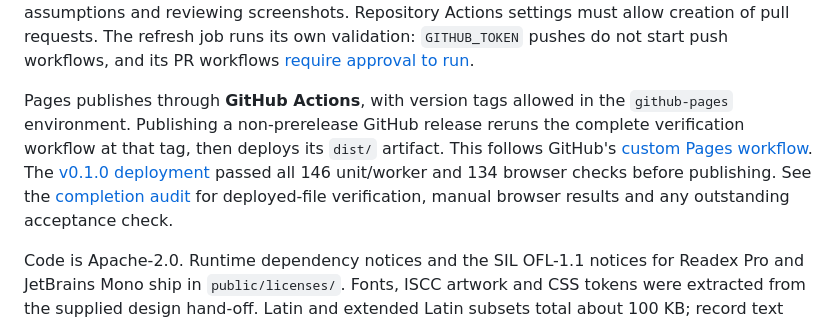
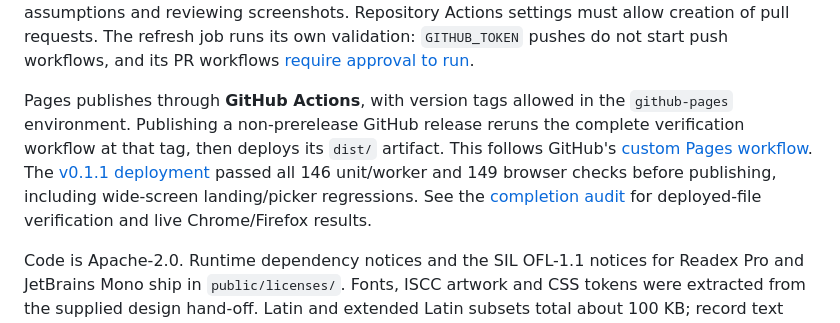
Before and after one commit to titusz/wet-explorer, a Markdown page: README.md, the part around the change. Drawn GitHub-style.

Commit message:
Record verified wide-screen patch deployment

```diff
--- a/README.md
+++ b/README.md
@@ -57,6 +57,6 @@ Before release, explicitly run `npm run smoke:live` for the manual host check. I
 
 The monthly catalogue workflow runs on the third day of each month at 05:23 UTC, or on manual dispatch. It fetches the archive tables, checks changed catalogues with offline tests, and opens a pull request for review. If validation fails, the update becomes a draft PR linking to the failed workflow; the job remains failed. A changed latest crawl can require updating recorded fixture assumptions and reviewing screenshots. Repository Actions settings must allow creation of pull requests. The refresh job runs its own validation: `GITHUB_TOKEN` pushes do not start push workflows, and its PR workflows [require approval to run](https://docs.github.com/en/actions/how-tos/write-workflows/choose-when-workflows-run/trigger-a-workflow).
 
-Pages publishes through **GitHub Actions**, with version tags allowed in the `github-pages` environment. Publishing a non-prerelease GitHub release reruns the complete verification workflow at that tag, then deploys its `dist/` artifact. This follows GitHub's [custom Pages workflow](https://docs.github.com/en/pages/getting-started-with-github-pages/using-custom-workflows-with-github-pages). The [v0.1.0 deployment](https://github.com/titusz/wet-explorer/actions/runs/35495746167) passed all 146 unit/worker and 134 browser checks before publishing. See the [completion audit](docs/completion-audit.md) for deployed-file verification, manual browser results and any outstanding acceptance check.
+Pages publishes through **GitHub Actions**, with version tags allowed in the `github-pages` environment. Publishing a non-prerelease GitHub release reruns the complete verification workflow at that tag, then deploys its `dist/` artifact. This follows GitHub's [custom Pages workflow](https://docs.github.com/en/pages/getting-started-with-github-pages/using-custom-workflows-with-github-pages). The [v0.1.1 deployment](https://github.com/titusz/wet-explorer/actions/runs/35497613483) passed all 146 unit/worker and 149 browser checks before publishing, including wide-screen landing/picker regressions. See the [completion audit](docs/completion-audit.md) for deployed-file verification and live Chrome/Firefox results.
 
 Code is Apache-2.0. Runtime dependency notices and the SIL OFL-1.1 notices for Readex Pro and JetBrains Mono ship in `public/licenses/`. Fonts, ISCC artwork and CSS tokens were extracted from the supplied design hand-off. Latin and extended Latin subsets total about 100 KB; record text uses the specified system/Noto font stack.
```
Also changed, not shown: docs/completion-audit.md (+7 -7 lines), docs/implementation-status.md (+4 -2 lines).
